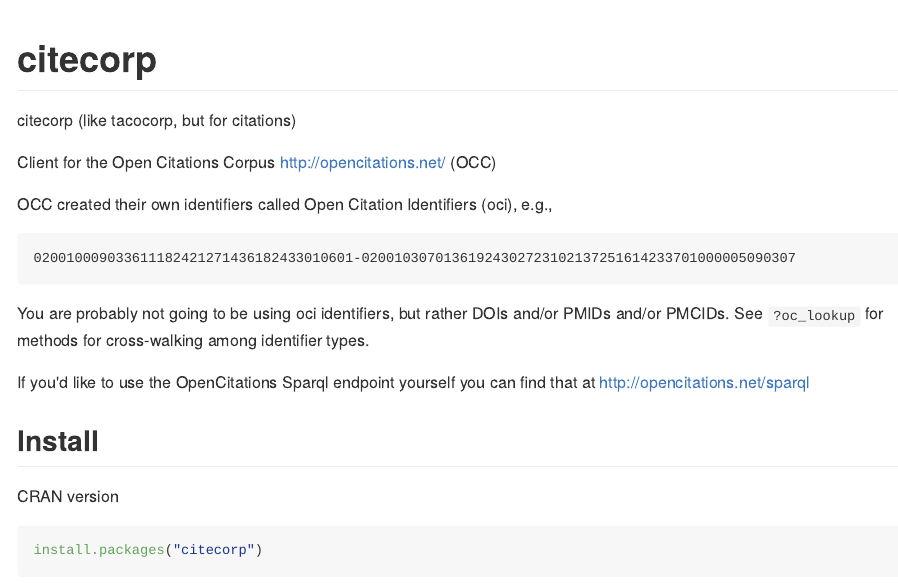
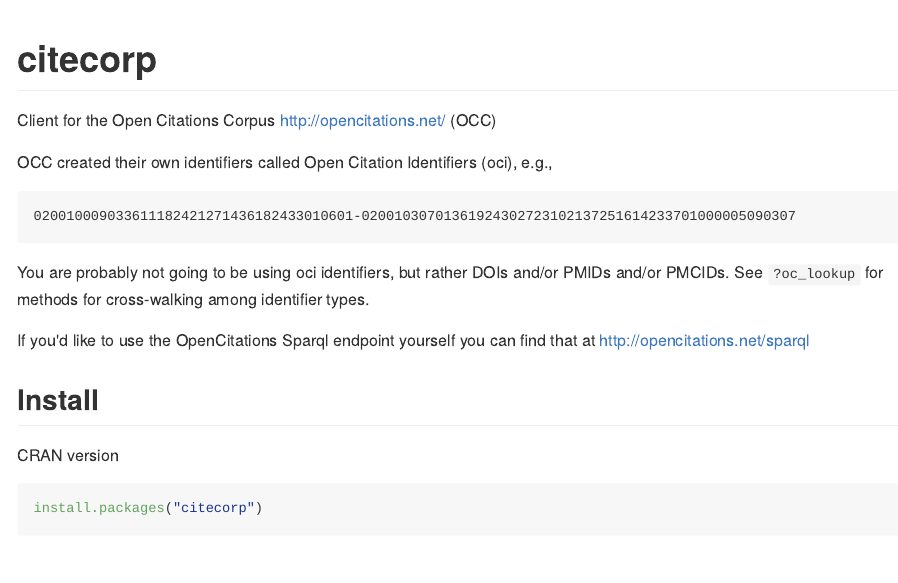
Before and after one commit to ropensci/citecorp, an R Markdown document (README.Rmd): the page in a window 1100 px wide, from its top. The pictures show the output file README.md that the author committed with the source, drawn offline in the style of GitHub; badge pictures from the web are left out.

Commit message:
readme update

```diff
--- a/README.Rmd
+++ b/README.Rmd
@@ -15,8 +15,6 @@
 [![Build Status](https://travis-ci.com/ropenscilabs/citecorp.svg?branch=master)](https://travis-ci.com/ropenscilabs/citecorp)
 [![rstudio mirror downloads](http://cranlogs.r-pkg.org/badges/citecorp)](https://github.com/metacran/cranlogs.app)
 [![cran version](http://www.r-pkg.org/badges/version/citecorp)](https://cran.r-project.org/package=citecorp)
-
-citecorp (like tacocorp, but for citations)
 
 Client for the Open Citations Corpus <http://opencitations.net/> (OCC)
 
```
Also changed, not shown: README.md.
